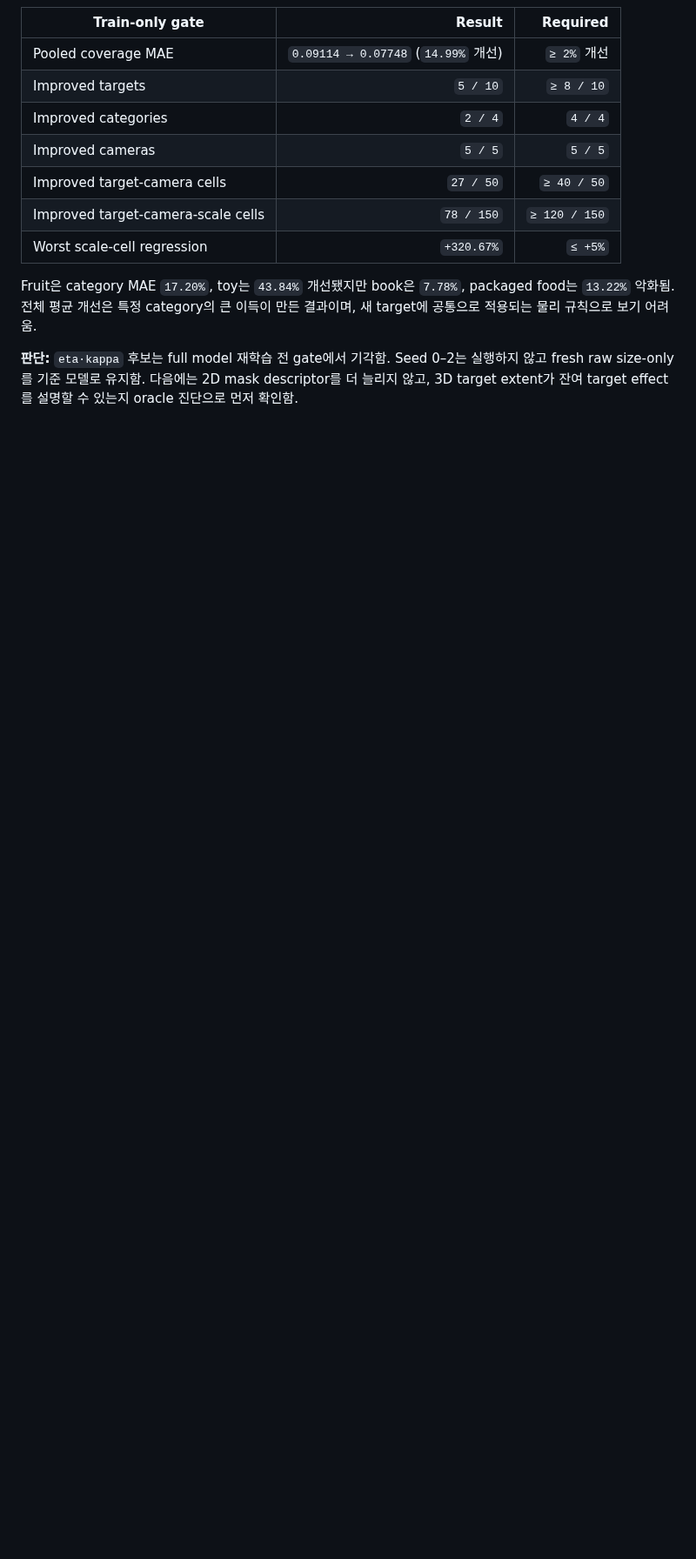
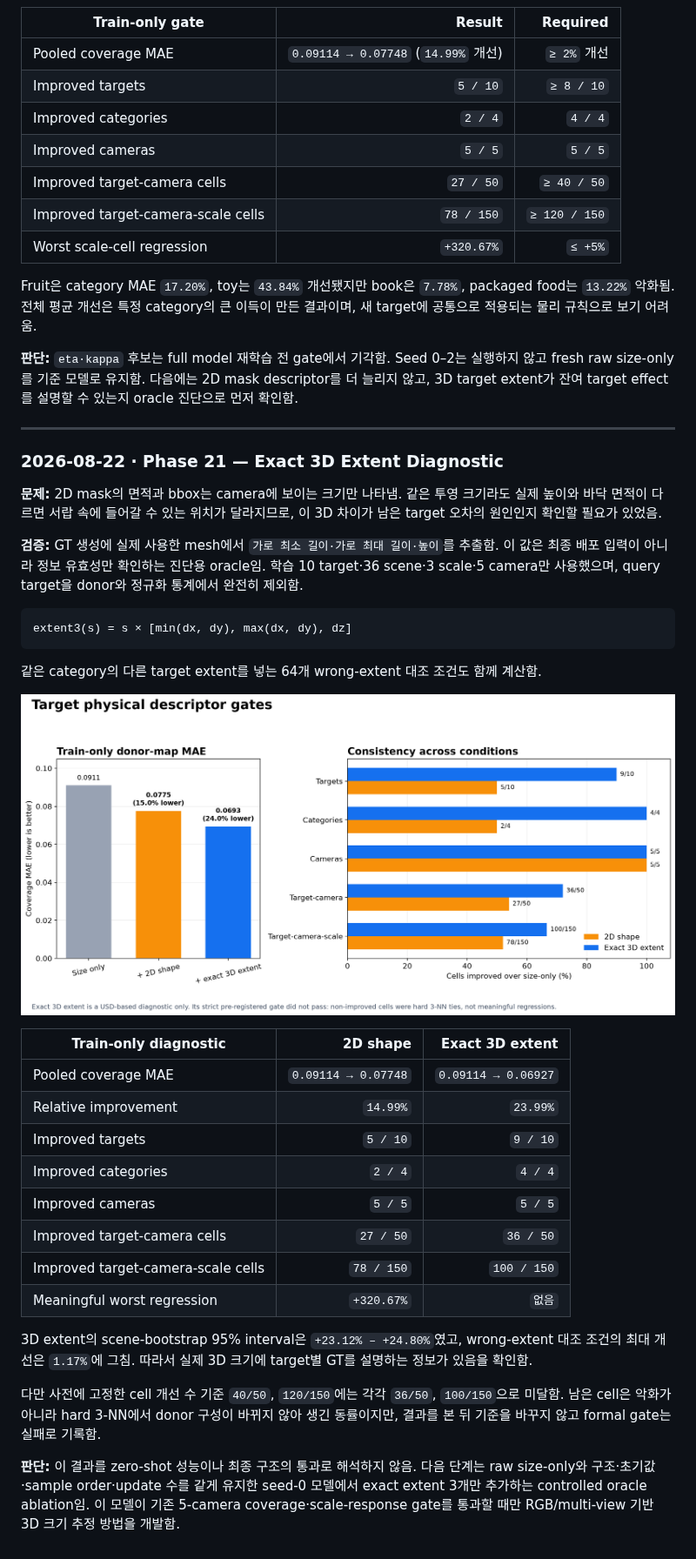
Before and after one commit to JeonHaneul/2D-PDM_DINOv3, a Markdown page: README.md, the part around one of its changes. Shown at 87% size. Rendered like a GitHub page; pictures changed too: img/occlusion_model/target_physical_descriptor_gates.png (added); blank space fills up the shorter version.

Commit message:
docs: record exact 3d extent diagnostic

````diff
--- a/README.md
+++ b/README.md
@@ -1415,3 +1418,36 @@ kappa = mask_area / (2*pi*(lambda_max + lambda_min))
 Fruit은 category MAE `17.20%`, toy는 `43.84%` 개선됐지만 book은 `7.78%`, packaged food는 `13.22%` 악화됨. 전체 평균 개선은 특정 category의 큰 이득이 만든 결과이며, 새 target에 공통으로 적용되는 물리 규칙으로 보기 어려움.
 
 **판단:** `eta·kappa` 후보는 full model 재학습 전 gate에서 기각함. Seed 0–2는 실행하지 않고 fresh raw size-only를 기준 모델로 유지함. 다음에는 2D mask descriptor를 더 늘리지 않고, 3D target extent가 잔여 target effect를 설명할 수 있는지 oracle 진단으로 먼저 확인함.
+
+---
+
+### 2026-08-22 · Phase 21 — Exact 3D Extent Diagnostic
+
+**문제:** 2D mask의 면적과 bbox는 camera에 보이는 크기만 나타냄. 같은 투영 크기라도 실제 높이와 바닥 면적이 다르면 서랍 속에 들어갈 수 있는 위치가 달라지므로, 이 3D 차이가 남은 target 오차의 원인인지 확인할 필요가 있었음.
+
+**검증:** GT 생성에 실제 사용한 mesh에서 `가로 최소 길이·가로 최대 길이·높이`를 추출함. 이 값은 최종 배포 입력이 아니라 정보 유효성만 확인하는 진단용 oracle임. 학습 10 target·36 scene·3 scale·5 camera만 사용했으며, query target을 donor와 정규화 통계에서 완전히 제외함.
+
+```text
+extent3(s) = s × [min(dx, dy), max(dx, dy), dz]
+```
+
+같은 category의 다른 target extent를 넣는 64개 wrong-extent 대조 조건도 함께 계산함.
+
+![Target physical descriptor gates](img/occlusion_model/target_physical_descriptor_gates.png)
+
+| Train-only diagnostic | 2D shape | Exact 3D extent |
+|---|---:|---:|
+| Pooled coverage MAE | `0.09114 → 0.07748` | `0.09114 → 0.06927` |
+| Relative improvement | `14.99%` | `23.99%` |
+| Improved targets | `5 / 10` | `9 / 10` |
+| Improved categories | `2 / 4` | `4 / 4` |
+| Improved cameras | `5 / 5` | `5 / 5` |
+| Improved target-camera cells | `27 / 50` | `36 / 50` |
+| Improved target-camera-scale cells | `78 / 150` | `100 / 150` |
+| Meaningful worst regression | `+320.67%` | `없음` |
+
+3D extent의 scene-bootstrap 95% interval은 `+23.12% – +24.80%`였고, wrong-extent 대조 조건의 최대 개선은 `1.17%`에 그침. 따라서 실제 3D 크기에 target별 GT를 설명하는 정보가 있음을 확인함.
+
+다만 사전에 고정한 cell 개선 수 기준 `40/50`, `120/150`에는 각각 `36/50`, `100/150`으로 미달함. 남은 cell은 악화가 아니라 hard 3-NN에서 donor 구성이 바뀌지 않아 생긴 동률이지만, 결과를 본 뒤 기준을 바꾸지 않고 formal gate는 실패로 기록함.
+
+**판단:** 이 결과를 zero-shot 성능이나 최종 구조의 통과로 해석하지 않음. 다음 단계는 raw size-only와 구조·초기값·sample order·update 수를 같게 유지한 seed-0 모델에서 exact extent 3개만 추가하는 controlled oracle ablation임. 이 모델이 기존 5-camera coverage·scale-response gate를 통과할 때만 RGB/multi-view 기반 3D 크기 추정 방법을 개발함.
````
Also changed, not shown: other parts of README.md (+4 -1 lines).
